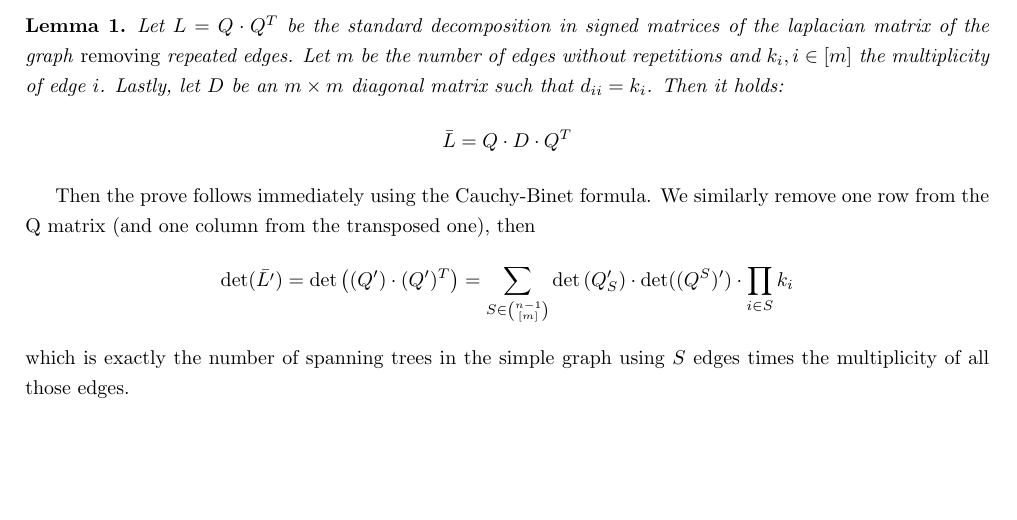
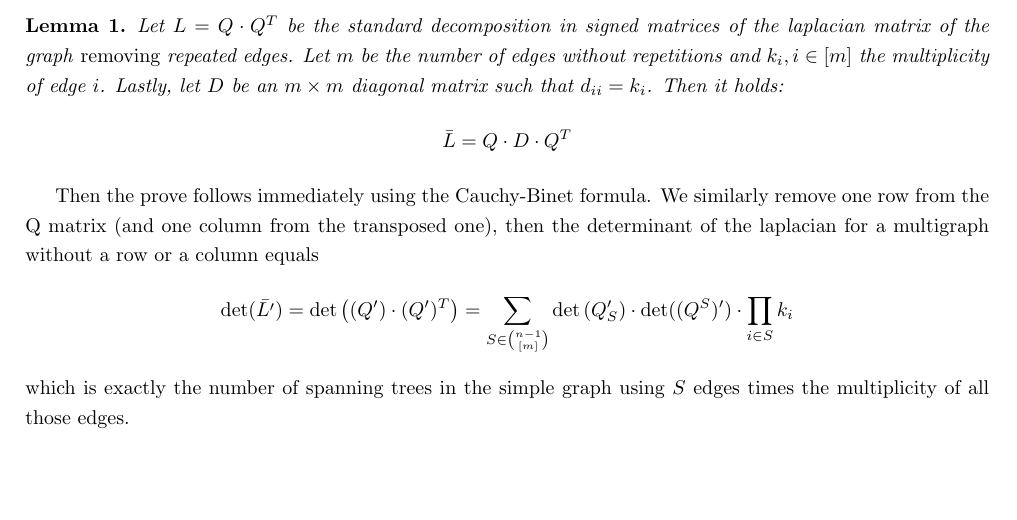
Before and after one commit to csg-mamme/GT, a LaTeX document (MAMME_GT_SpectralApplications4_SegarraCarlos.tex): part of the page, cut so that both start at the same text. Compiled offline with pdfLaTeX.

Commit message:
Minor change

```diff
--- a/MAMME_GT_SpectralApplications4_SegarraCarlos.tex
+++ b/MAMME_GT_SpectralApplications4_SegarraCarlos.tex
@@ -64,7 +64,7 @@ There remains just one key observation to solve this problem.
 \end{lemma}
 
 Then the prove follows immediately using the Cauchy-Binet formula.
-We similarly remove one row from the Q matrix (and one column from the transposed one), then
+We similarly remove one row from the Q matrix (and one column from the transposed one), then the determinant of the laplacian for a multigraph without a row or a column equals
 $$\det(\bar{L'}) = \det\left((Q')\cdot(Q')^T\right) = \sum_{S \in {n-1 \choose [m]}} \det\left(Q_S'\right) \cdot \det((Q^{S})') \cdot \prod_{i \in S} k_i$$
 which is exactly the number of spanning trees in the simple graph using $S$ edges times the multiplicity of all those edges.
 
```
